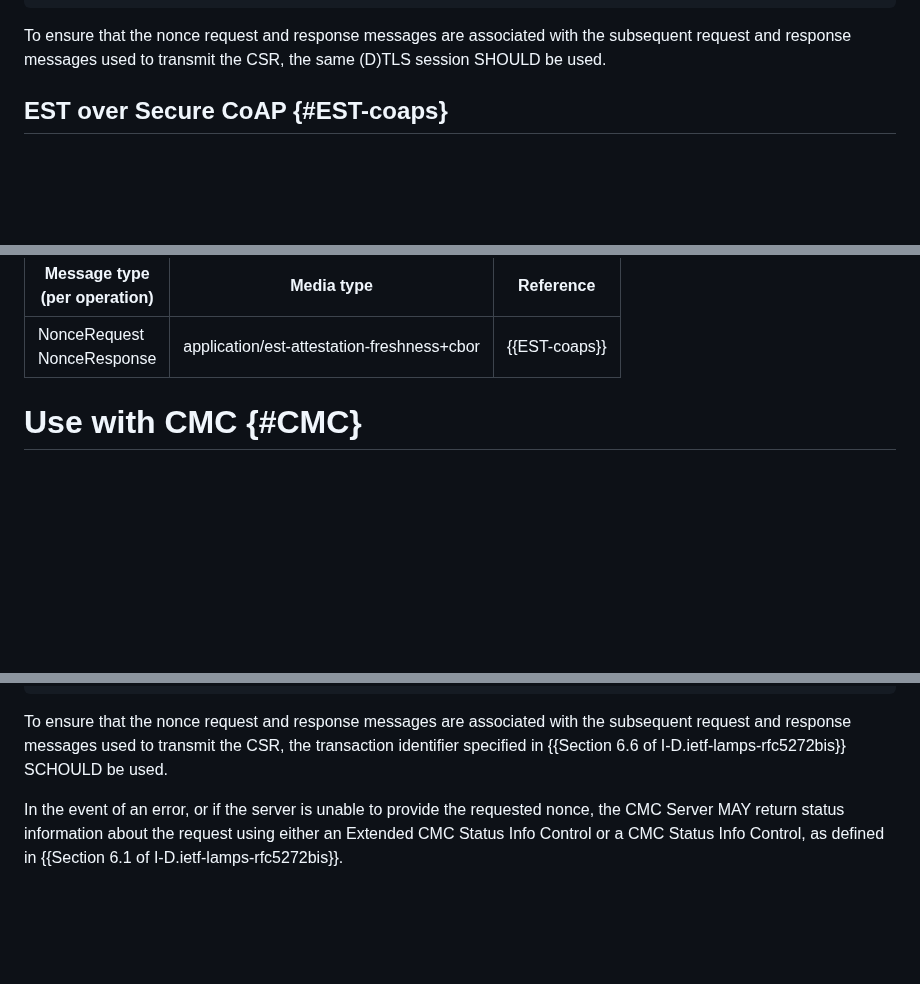
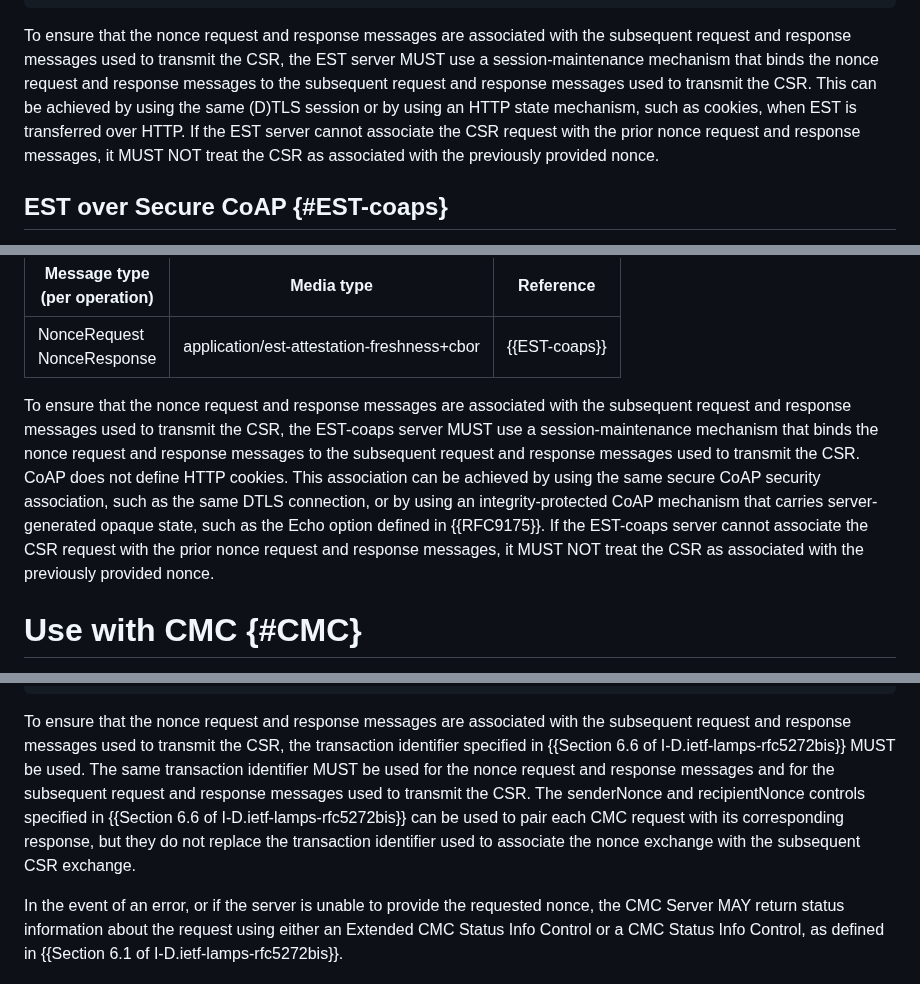
Before and after one commit to lamps-wg/lamps-attestation-freshness, a Markdown page: draft-ietf-lamps-attestation-freshness.md, 3 parts joined by grey strips. GitHub-like rendering; blank space fills up the shorter version.

Commit message:
Additional update to the transaction semantics

```diff
--- a/draft-ietf-lamps-attestation-freshness.md
+++ b/draft-ietf-lamps-attestation-freshness.md
@@ -581,7 +585,13 @@ Content-Type: application/est-attestation-freshness+json
 ~~~
 
 To ensure that the nonce request and response messages are associated with the subsequent
-request and response messages used to transmit the CSR, the same (D)TLS session SHOULD be used.
+request and response messages used to transmit the CSR, the EST server MUST use a
+session-maintenance mechanism that binds the nonce request and response messages to the
+subsequent request and response messages used to transmit the CSR. This can be achieved
+by using the same (D)TLS session or by using an HTTP state mechanism, such as cookies,
+when EST is transferred over HTTP. If the EST server cannot associate the CSR request
+with the prior nonce request and response messages, it MUST NOT treat the CSR as
+associated with the previously provided nonce.
 
 ## EST over Secure CoAP {#EST-coaps}
 
@@ -622,6 +632,17 @@ Content-Format and Accept options as specified in {{RFC9148}}.
 | Message type<br/>(per operation) | Media type | Reference |
 | --- | --- | --- |
 | NonceRequest<br/>NonceResponse | application/est-attestation-freshness+cbor | {{EST-coaps}} |
+
+To ensure that the nonce request and response messages are associated with the subsequent
+request and response messages used to transmit the CSR, the EST-coaps server MUST use a
+session-maintenance mechanism that binds the nonce request and response messages to the
+subsequent request and response messages used to transmit the CSR. CoAP does not define
+HTTP cookies. This association can be achieved by using the same secure CoAP security
+association, such as the same DTLS connection, or by using an integrity-protected CoAP
+mechanism that carries server-generated opaque state, such as the Echo option defined in
+{{RFC9175}}. If the EST-coaps server cannot associate the CSR request with the prior
+nonce request and response messages, it MUST NOT treat the CSR as associated with the
+previously provided nonce.
 
 
 # Use with CMC {#CMC}
@@ -666,7 +687,12 @@ ContentInfo.content
 
 To ensure that the nonce request and response messages are associated with the subsequent
 request and response messages used to transmit the CSR, the transaction identifier specified in
-{{Section 6.6 of I-D.ietf-lamps-rfc5272bis}} SCHOULD be used.
+{{Section 6.6 of I-D.ietf-lamps-rfc5272bis}} MUST be used. The same transaction identifier
+MUST be used for the nonce request and response messages and for the subsequent request and
+response messages used to transmit the CSR. The senderNonce and recipientNonce controls
+specified in {{Section 6.6 of I-D.ietf-lamps-rfc5272bis}} can be used to pair each CMC
+request with its corresponding response, but they do not replace the transaction identifier
+used to associate the nonce exchange with the subsequent CSR exchange.
 
 In the event of an error, or if the server is unable to provide the requested nonce,
 the CMC Server MAY return status information about the request using either an
```
Also changed, not shown: other parts of draft-ietf-lamps-attestation-freshness.md (+4 -0 lines).
